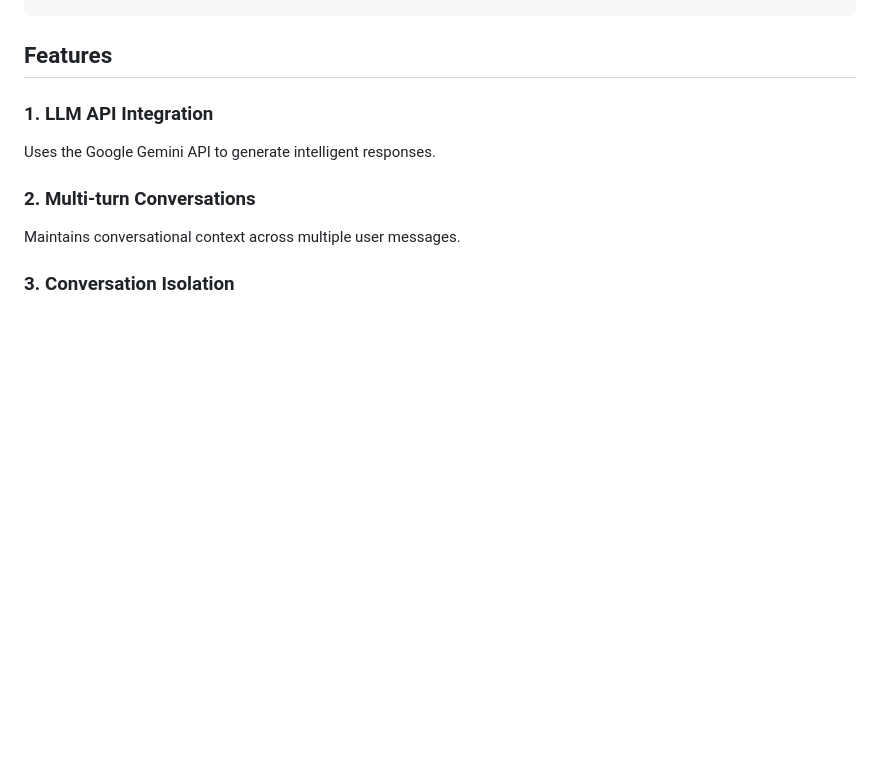
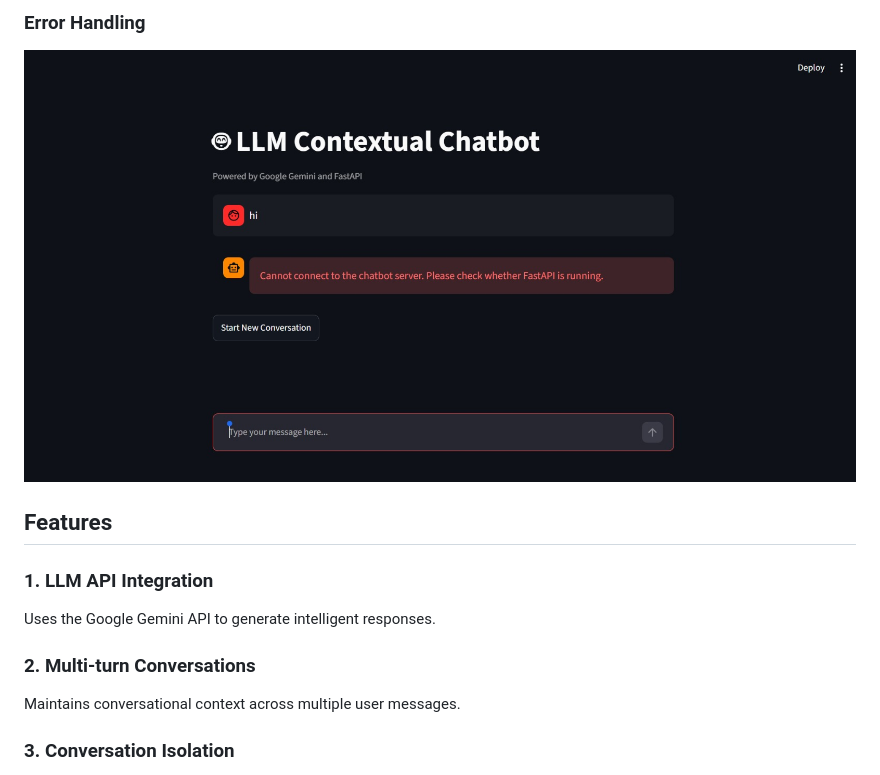
Before and after one commit to ShajeeaMinnath/llm-contextual-chatbot, a Markdown page: README.md, the part around one of its changes. Rendered like a GitHub page; pictures changed too: screenshots/error-handling.png (added); blank space fills up the shorter version.

Commit message:
Add chatbot screenshots and documentation

```diff
--- a/README.md
+++ b/README.md
@@ -85,3 +99,6 @@ llm-contextual-chatbot/
+### Error Handling
+
+![Backend Error Handling](screenshots/error-handling.png)
 
 ## Features
 
```
Also changed, not shown: other parts of README.md (+14 -0 lines), screenshots/chatbot-home.jpeg (added), screenshots/conversation-context.png (added), screenshots/memory-test.png (added).
